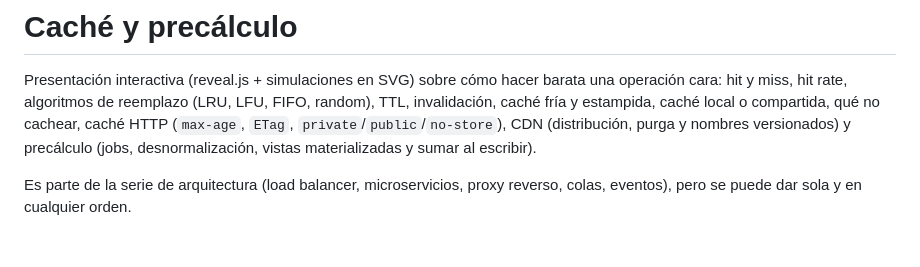
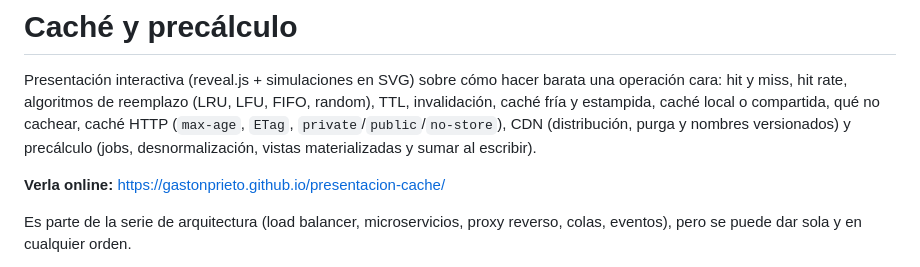
Before and after one commit to gastonprieto/presentacion-cache, a Markdown page: README.md, the part around the change. Drawn GitHub-style; blank space fills up the shorter version.

Commit message:
README: link a la presentación publicada
Co-Authored-By: Claude Opus 5.5 <noreply@anthropic.com>
Claude-Session: https://claude.ai/code/session_016JxHSG7me93isvDZ12G7j2

```diff
--- a/README.md
+++ b/README.md
@@ -1,6 +1,8 @@
 # Caché y precálculo
 
 Presentación interactiva (reveal.js + simulaciones en SVG) sobre cómo hacer barata una operación cara: hit y miss, hit rate, algoritmos de reemplazo (LRU, LFU, FIFO, random), TTL, invalidación, caché fría y estampida, caché local o compartida, qué no cachear, caché HTTP (`max-age`, `ETag`, `private`/`public`/`no-store`), CDN (distribución, purga y nombres versionados) y precálculo (jobs, desnormalización, vistas materializadas y sumar al escribir).
+
+**Verla online:** https://gastonprieto.github.io/presentacion-cache/
 
 Es parte de la serie de arquitectura (load balancer, microservicios, proxy reverso, colas, eventos), pero se puede dar sola y en cualquier orden.
 
```
